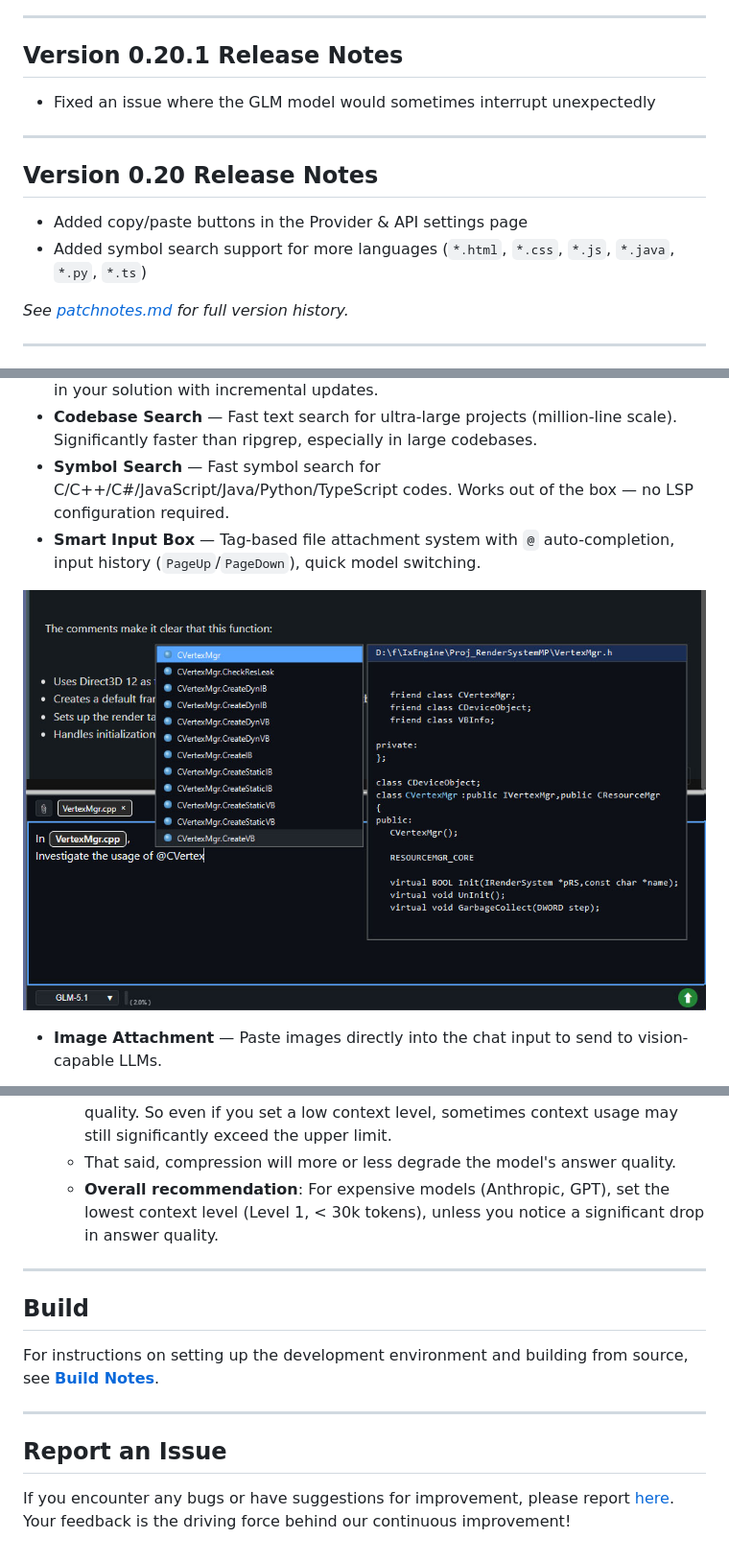
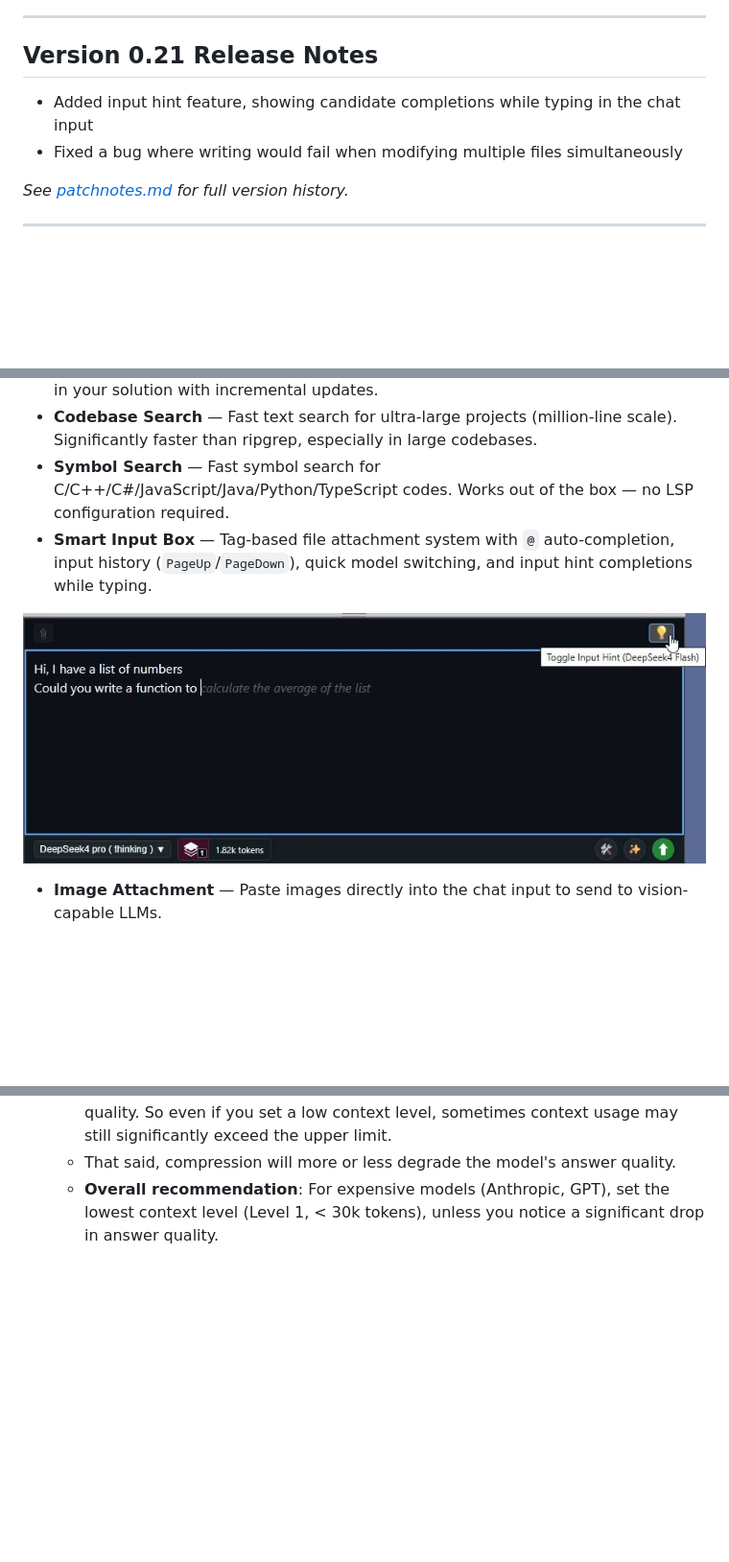
Before and after one commit to ixnehc/LazyBug-Copilot, a Markdown page: ReadMe.md, 3 parts joined by grey strips. Shown at 96% size. Drawn GitHub-style; pictures changed too: media/input_hint.jpg (added); blank space fills up the shorter version.

```diff
--- a/ReadMe.md
+++ b/ReadMe.md
@@ -20,16 +22,10 @@ LazyBug Copilot is a "Cursor-like" intelligent coding assistant extension design
 
 ---
 
-## Version 0.20.1 Release Notes
+## Version 0.21 Release Notes
 
-- Fixed an issue where the GLM model would sometimes interrupt unexpectedly
-
----
-
-## Version 0.20 Release Notes
-
-- Added copy/paste buttons in the Provider & API settings page
-- Added symbol search support for more languages (`*.html`, `*.css`, `*.js`, `*.java`, `*.py`, `*.ts`)
+- Added input hint feature, showing candidate completions while typing in the chat input
+- Fixed a bug where writing would fail when modifying multiple files simultaneously
 
 _See [patchnotes.md](doc/patchnotes.md) for full version history._
 
@@ -44,9 +40,9 @@ _See [patchnotes.md](doc/patchnotes.md) for full version history._
 - **Automatic Code Database** — Automatically builds a code database from all files in your solution with incremental updates.
 - **Codebase Search** — Fast text search for ultra-large projects (million-line scale). Significantly faster than ripgrep, especially in large codebases.
 - **Symbol Search** — Fast symbol search for C/C++/C#/JavaScript/Java/Python/TypeScript codes. Works out of the box — no LSP configuration required.
-- **Smart Input Box** — Tag-based file attachment system with `@` auto-completion, input history (`PageUp`/`PageDown`), quick model switching.
+- **Smart Input Box** — Tag-based file attachment system with `@` auto-completion, input history (`PageUp`/`PageDown`), quick model switching, and input hint completions while typing.
 
-![chatinput](./media/chatinput.jpg)
+![input hint](./media/input_hint.jpg)
 
 - **Image Attachment** — Paste images directly into the chat input to send to vision-capable LLMs.
 
@@ -135,15 +128,3 @@ _See [patchnotes.md](doc/patchnotes.md) for full version history._
   - Compression is not unlimited — it will always preserve a baseline answer quality. So even if you set a low context level, sometimes context usage may still significantly exceed the upper limit.
   - That said, compression will more or less degrade the model's answer quality.
   - **Overall recommendation**: For expensive models (Anthropic, GPT), set the lowest context level (Level 1, < 30k tokens), unless you notice a significant drop in answer quality.
-
----
-
-## Build
-
-For instructions on setting up the development environment and building from source, see **[Build Notes](doc/buildnotes.md)**.
-
----
-
-## Report an Issue
-
-If you encounter any bugs or have suggestions for improvement, please report [here](https://github.com/ixnehc/LazyBug-Copilot/issues). Your feedback is the driving force behind our continuous improvement!
```
Also changed, not shown: other parts of ReadMe.md (+5 -6 lines), doc/ReadMe_cn.md (+10 -29 lines), doc/patchnotes.md (+7 -0 lines), doc/quickstart.md (added, +54 -0 lines), doc/quickstart_cn.md (added, +54 -0 lines), 4 other files.
